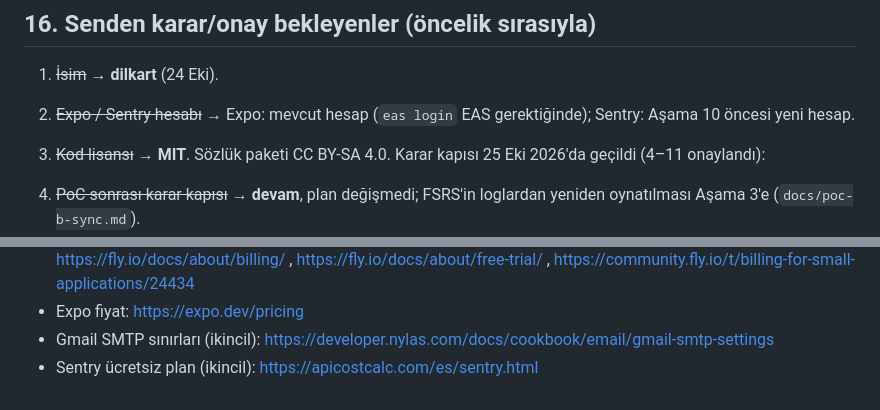
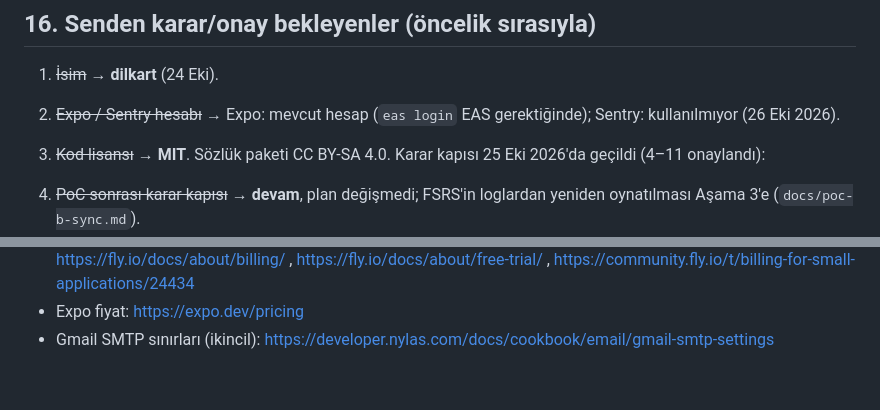
Before and after one commit to ismailcelik-tr/dilkart, a Markdown page: docs/plan.md, 2 parts joined by grey strips. GitHub-like rendering.

```diff
--- a/docs/plan.md
+++ b/docs/plan.md
@@ -480,7 +480,7 @@ Marka tescili kontrol edilmedi **[V]**.
 
 1. ~~İsim~~ → **dilkart** (24 Eki).
 2. ~~Expo / Sentry hesabı~~ → Expo: mevcut hesap (`eas login` EAS gerektiğinde);
-   Sentry: Aşama 10 öncesi yeni hesap.
+   Sentry: kullanılmıyor (26 Eki 2026).
 3. ~~Kod lisansı~~ → **MIT**. Sözlük paketi CC BY-SA 4.0.
 Karar kapısı 25 Eki 2026'da geçildi (4–11 onaylandı):
 
@@ -576,4 +576,3 @@ PoC'lerden aşamalara eklenenler (aynı gün onaylandı):
   https://fly.io/docs/about/free-trial/ , https://community.fly.io/t/billing-for-small-applications/24434
 - Expo fiyat: https://expo.dev/pricing
 - Gmail SMTP sınırları (ikincil): https://developer.nylas.com/docs/cookbook/email/gmail-smtp-settings
-- Sentry ücretsiz plan (ikincil): https://apicostcalc.com/es/sentry.html
```
Also changed, not shown: other parts of docs/plan.md (+3 -3 lines).
